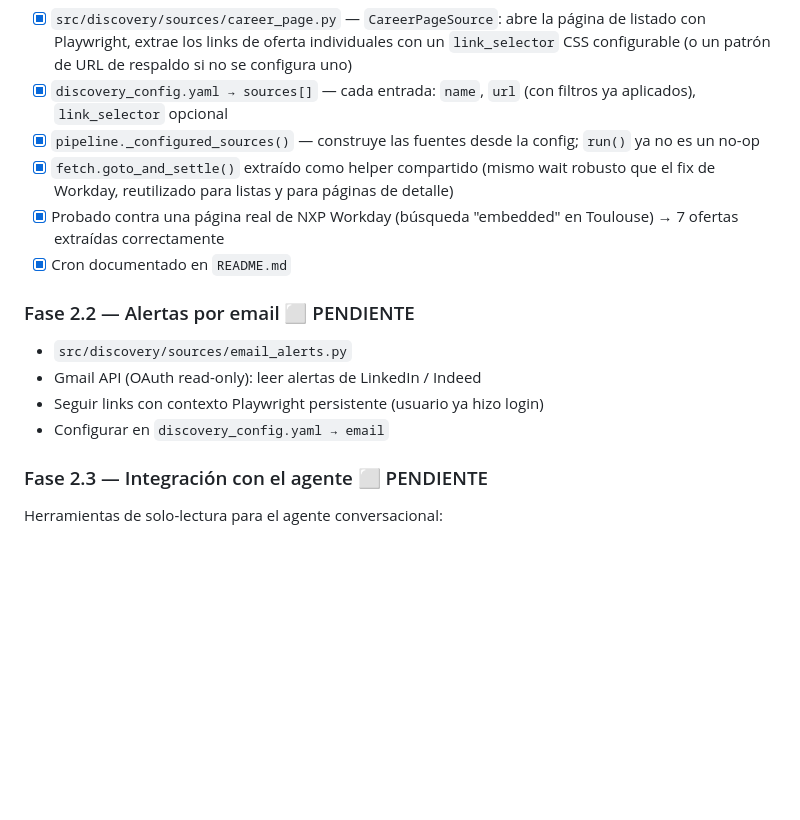
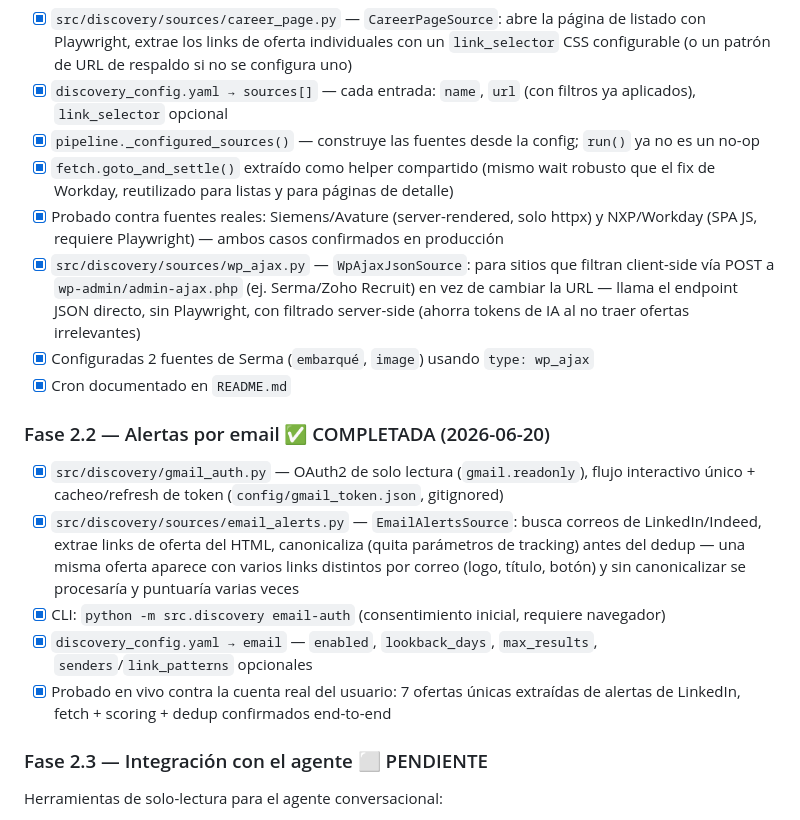
Before and after one commit to mikemontilla/job_search_automation, a Markdown page: ROADMAP.md, the part around one of its changes. Drawn GitHub-style; blank space fills up the shorter version.

Commit message:
docs: mark discovery Phases 2.1 and 2.2 as completed

```diff
--- a/ROADMAP.md
+++ b/ROADMAP.md
@@ -125,16 +125,28 @@ páginas SPA pesadas (ej. Workday) necesitaban esperar a que la red se asentara
   no es un no-op
 - [x] `fetch.goto_and_settle()` extraído como helper compartido (mismo wait robusto que el
   fix de Workday, reutilizado para listas y para páginas de detalle)
-- [x] Probado contra una página real de NXP Workday (búsqueda "embedded" en Toulouse) → 7
-  ofertas extraídas correctamente
+- [x] Probado contra fuentes reales: Siemens/Avature (server-rendered, solo httpx) y NXP/Workday
+  (SPA JS, requiere Playwright) — ambos casos confirmados en producción
+- [x] `src/discovery/sources/wp_ajax.py` — `WpAjaxJsonSource`: para sitios que filtran
+  client-side vía POST a `wp-admin/admin-ajax.php` (ej. Serma/Zoho Recruit) en vez de cambiar
+  la URL — llama el endpoint JSON directo, sin Playwright, con filtrado server-side (ahorra
+  tokens de IA al no traer ofertas irrelevantes)
+- [x] Configuradas 2 fuentes de Serma (`embarqué`, `image`) usando `type: wp_ajax`
 - [x] Cron documentado en `README.md`
 
-### Fase 2.2 — Alertas por email ⬜ PENDIENTE
+### Fase 2.2 — Alertas por email ✅ COMPLETADA (2026-06-20)
 
-- `src/discovery/sources/email_alerts.py`
-- Gmail API (OAuth read-only): leer alertas de LinkedIn / Indeed
-- Seguir links con contexto Playwright persistente (usuario ya hizo login)
-- Configurar en `discovery_config.yaml → email`
+- [x] `src/discovery/gmail_auth.py` — OAuth2 de solo lectura (`gmail.readonly`), flujo
+  interactivo único + cacheo/refresh de token (`config/gmail_token.json`, gitignored)
+- [x] `src/discovery/sources/email_alerts.py` — `EmailAlertsSource`: busca correos de
+  LinkedIn/Indeed, extrae links de oferta del HTML, canonicaliza (quita parámetros de
+  tracking) antes del dedup — una misma oferta aparece con varios links distintos por correo
+  (logo, título, botón) y sin canonicalizar se procesaría y puntuaría varias veces
+- [x] CLI: `python -m src.discovery email-auth` (consentimiento inicial, requiere navegador)
+- [x] `discovery_config.yaml → email` — `enabled`, `lookback_days`, `max_results`,
+  `senders`/`link_patterns` opcionales
+- [x] Probado en vivo contra la cuenta real del usuario: 7 ofertas únicas extraídas de
+  alertas de LinkedIn, fetch + scoring + dedup confirmados end-to-end
 
 ### Fase 2.3 — Integración con el agente ⬜ PENDIENTE
 
```
Also changed, not shown: other parts of ROADMAP.md (+1 -1 lines).
